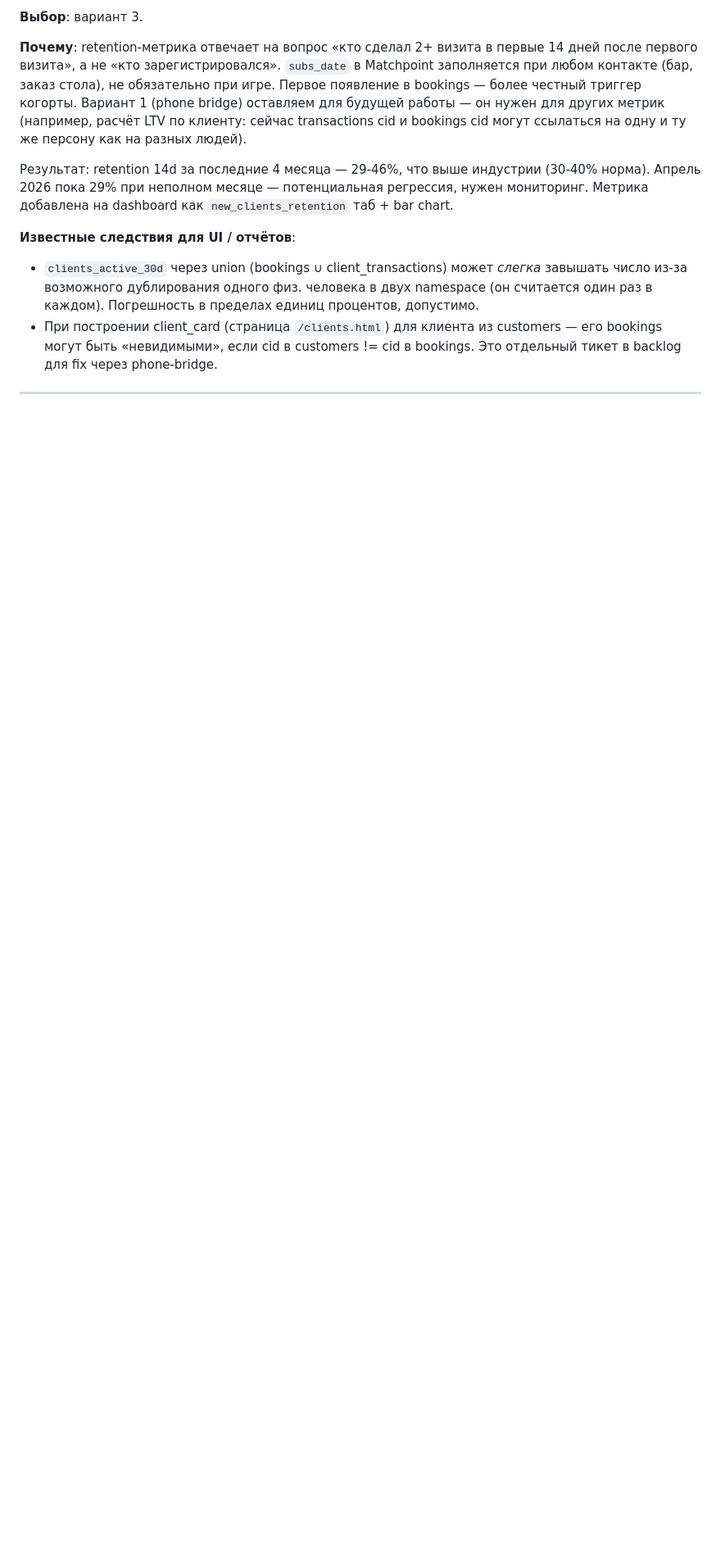
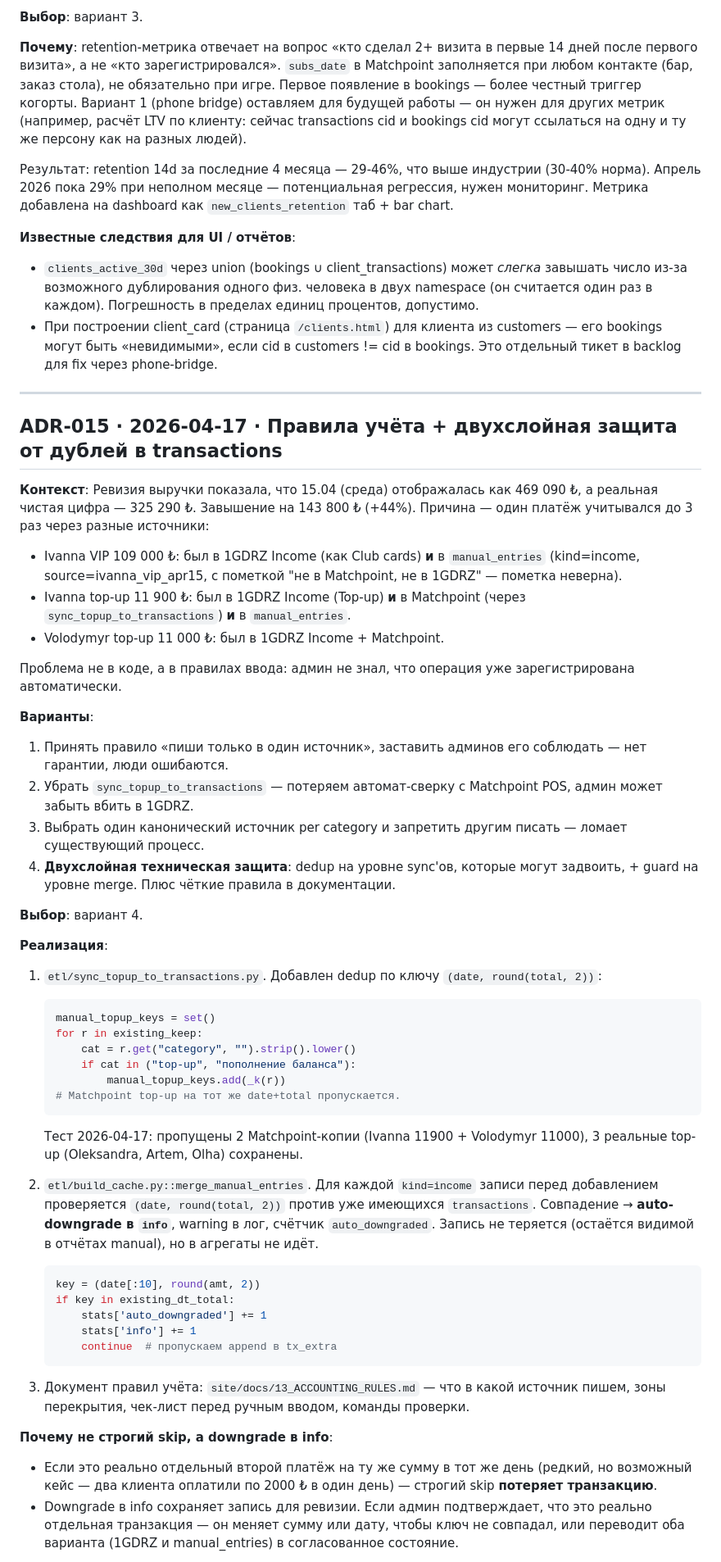
Before and after one commit to omalkut-prog/v7padel, a Markdown page: docs/09_DECISIONS.md, the part around one of its changes. Shown at 82% size. Rendered like a GitHub page; blank space fills up the shorter version.

````diff
--- a/docs/09_DECISIONS.md
+++ b/docs/09_DECISIONS.md
@@ -251,3 +251,48 @@
 
 ---
 
+## ADR-015 · 2026-04-17 · Правила учёта + двухслойная защита от дублей в transactions
+
+**Контекст**: Ревизия выручки показала, что 15.04 (среда) отображалась как 469 090 ₺, а реальная чистая цифра — 325 290 ₺. Завышение на 143 800 ₺ (+44%). Причина — один платёж учитывался до 3 раз через разные источники:
+- Ivanna VIP 109 000 ₺: был в 1GDRZ Income (как Club cards) **и** в `manual_entries` (kind=income, source=ivanna_vip_apr15, с пометкой "не в Matchpoint, не в 1GDRZ" — пометка неверна).
+- Ivanna top-up 11 900 ₺: был в 1GDRZ Income (Top-up) **и** в Matchpoint (через `sync_topup_to_transactions`) **и** в `manual_entries`.
+- Volodymyr top-up 11 000 ₺: был в 1GDRZ Income + Matchpoint.
+
+Проблема не в коде, а в правилах ввода: админ не знал, что операция уже зарегистрирована автоматически.
+
+**Варианты**:
+1. Принять правило «пиши только в один источник», заставить админов его соблюдать — нет гарантии, люди ошибаются.
+2. Убрать `sync_topup_to_transactions` — потеряем автомат-сверку с Matchpoint POS, админ может забыть вбить в 1GDRZ.
+3. Выбрать один канонический источник per category и запретить другим писать — ломает существующий процесс.
+4. **Двухслойная техническая защита**: dedup на уровне sync'ов, которые могут задвоить, + guard на уровне merge. Плюс чёткие правила в документации.
+
+**Выбор**: вариант 4.
+
+**Реализация**:
+
+1. `etl/sync_topup_to_transactions.py`. Добавлен dedup по ключу `(date, round(total, 2))`:
+   ```python
+   manual_topup_keys = set()
+   for r in existing_keep:
+       cat = r.get("category", "").strip().lower()
+       if cat in ("top-up", "пополнение баланса"):
+           manual_topup_keys.add(_k(r))
+   # Matchpoint top-up на тот же date+total пропускается.
+   ```
+   Тест 2026-04-17: пропущены 2 Matchpoint-копии (Ivanna 11900 + Volodymyr 11000), 3 реальные top-up (Oleksandra, Artem, Olha) сохранены.
+
+2. `etl/build_cache.py::merge_manual_entries`. Для каждой `kind=income` записи перед добавлением проверяется `(date, round(total, 2))` против уже имеющихся `transactions`. Совпадение → **auto-downgrade в `info`**, warning в лог, счётчик `auto_downgraded`. Запись не теряется (остаётся видимой в отчётах manual), но в агрегаты не идёт.
+   ```python
+   key = (date[:10], round(amt, 2))
+   if key in existing_dt_total:
+       stats['auto_downgraded'] += 1
+       stats['info'] += 1
+       continue  # пропускаем append в tx_extra
+   ```
+
+3. Документ правил учёта: `site/docs/13_ACCOUNTING_RULES.md` — что в какой источник пишем, зоны перекрытия, чек-лист перед ручным вводом, команды проверки.
+
+**Почему не строгий skip, а downgrade в info**:
+- Если это реально отдельный второй платёж на ту же сумму в тот же день (редкий, но возможный кейс — два клиента оплатили по 2000 ₺ в один день) — строгий skip **потеряет транзакцию**.
+- Downgrade в info сохраняет запись для ревизии. Если админ подтверждает, что это реально отдельная транзакция — он меняет сумму или дату, чтобы ключ не совпадал, или переводит оба варианта (1GDRZ и manual_entries) в согласованное состояние.
+
````
Also changed, not shown: other parts of docs/09_DECISIONS.md (+10 -0 lines), docs/04_CURRENT_STATE.md (+18 -18 lines), docs/13_ACCOUNTING_RULES.md (added, +127 -0 lines).
